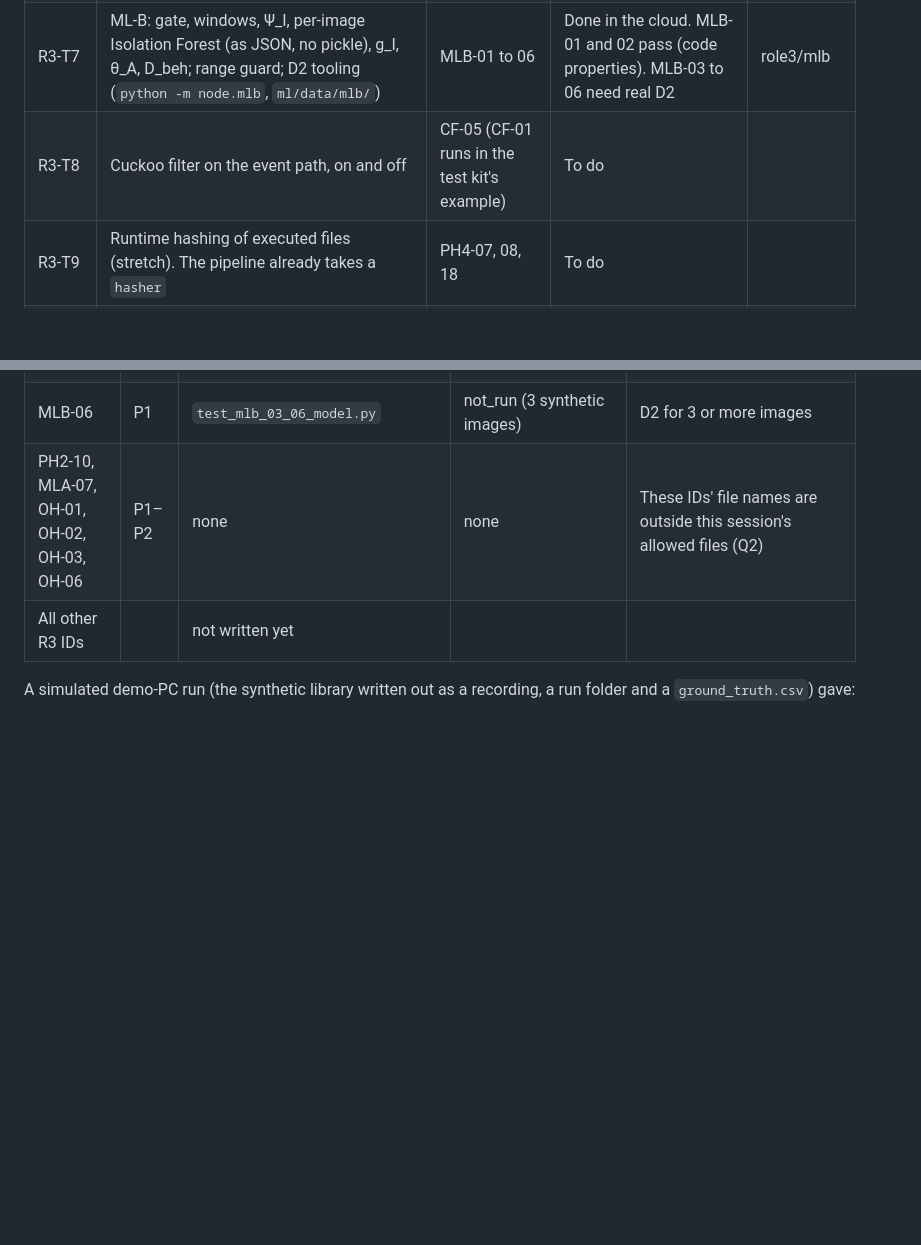
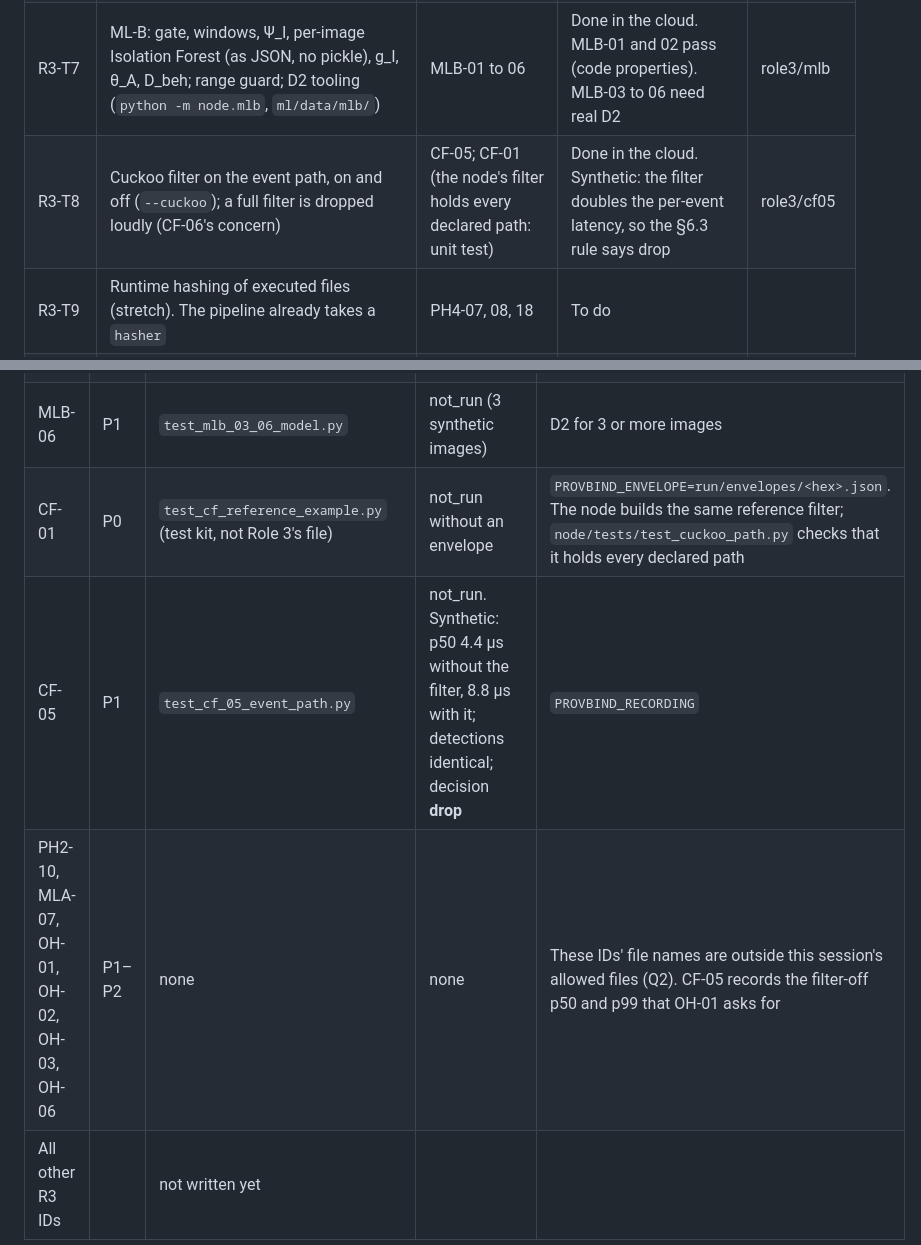
Before and after one commit to Krittakorn-Saetia/Provbind, a Markdown page: node/ROLE3_STATUS.md, 2 parts joined by grey strips. GitHub-like rendering; blank space fills up the shorter version.

```diff
--- a/node/ROLE3_STATUS.md
+++ b/node/ROLE3_STATUS.md
@@ -21,7 +21,7 @@ This file therefore rebuilds the Role 3 task list from two sources:
 | R3-T5 | `python -m node.run`: live and replay, `events.jsonl` and `detections.jsonl`, cold-start holding | PH2-10 | Done in the cloud; windows appear in the summary. PH2-10's test file is outside this session's files (Q2) | role3/verify |
 | R3-T6 | Replay harness: a recording plus `ground_truth.csv` → results per scenario; the synthetic §7 library | PH4-* | Done | role3/verify |
 | R3-T7 | ML-B: gate, windows, Ψ_I, per-image Isolation Forest (as JSON, no pickle), g_I, θ_A, D_beh; range guard; D2 tooling (`python -m node.mlb`, `ml/data/mlb/`) | MLB-01 to 06 | Done in the cloud. MLB-01 and 02 pass (code properties). MLB-03 to 06 need real D2 | role3/mlb |
-| R3-T8 | Cuckoo filter on the event path, on and off | CF-05 (CF-01 runs in the test kit's example) | To do | |
+| R3-T8 | Cuckoo filter on the event path, on and off (`--cuckoo`); a full filter is dropped loudly (CF-06's concern) | CF-05; CF-01 (the node's filter holds every declared path: unit test) | Done in the cloud. Synthetic: the filter doubles the per-event latency, so the §6.3 rule says drop | role3/cf05 |
 | R3-T9 | Runtime hashing of executed files (stretch). The pipeline already takes a `hasher` | PH4-07, 08, 18 | To do | |
 | Demo PC | Load the policies, record `node/testdata/raw.jsonl` and a scenario session, run the live tests | All PH4 on real evidence; OH-02, OH-03 | Needs the demo PC | |
 
@@ -56,7 +56,9 @@ This file therefore rebuilds the Role 3 task list from two sources:
 | MLB-04 | P0 | `test_mlb_03_06_model.py` | not_run (synthetic held-out FPR 0%) | `heldout.jsonl` in D2 |
 | MLB-05 | P0 | `test_mlb_03_06_model.py` | not_run (synthetic: D_beh in attack-2; the forest alone flags only an unrelated window) | D2 plus `PROVBIND_RECORDING` with an attack-2 row |
 | MLB-06 | P1 | `test_mlb_03_06_model.py` | not_run (3 synthetic images) | D2 for 3 or more images |
-| PH2-10, MLA-07, OH-01, OH-02, OH-03, OH-06 | P1–P2 | none | none | These IDs' file names are outside this session's allowed files (Q2) |
+| CF-01 | P0 | `test_cf_reference_example.py` (test kit, not Role 3's file) | not_run without an envelope | `PROVBIND_ENVELOPE=run/envelopes/<hex>.json`. The node builds the same reference filter; `node/tests/test_cuckoo_path.py` checks that it holds every declared path |
+| CF-05 | P1 | `test_cf_05_event_path.py` | not_run. Synthetic: p50 4.4 µs without the filter, 8.8 µs with it; detections identical; decision **drop** | `PROVBIND_RECORDING` |
+| PH2-10, MLA-07, OH-01, OH-02, OH-03, OH-06 | P1–P2 | none | none | These IDs' file names are outside this session's allowed files (Q2). CF-05 records the filter-off p50 and p99 that OH-01 asks for |
 | All other R3 IDs | | not written yet | | |
 
 A simulated demo-PC run (the synthetic library written out as a recording, a run folder and a `ground_truth.csv`) gave:
```
Also changed, not shown: node/README.md (+7 -1 lines).
